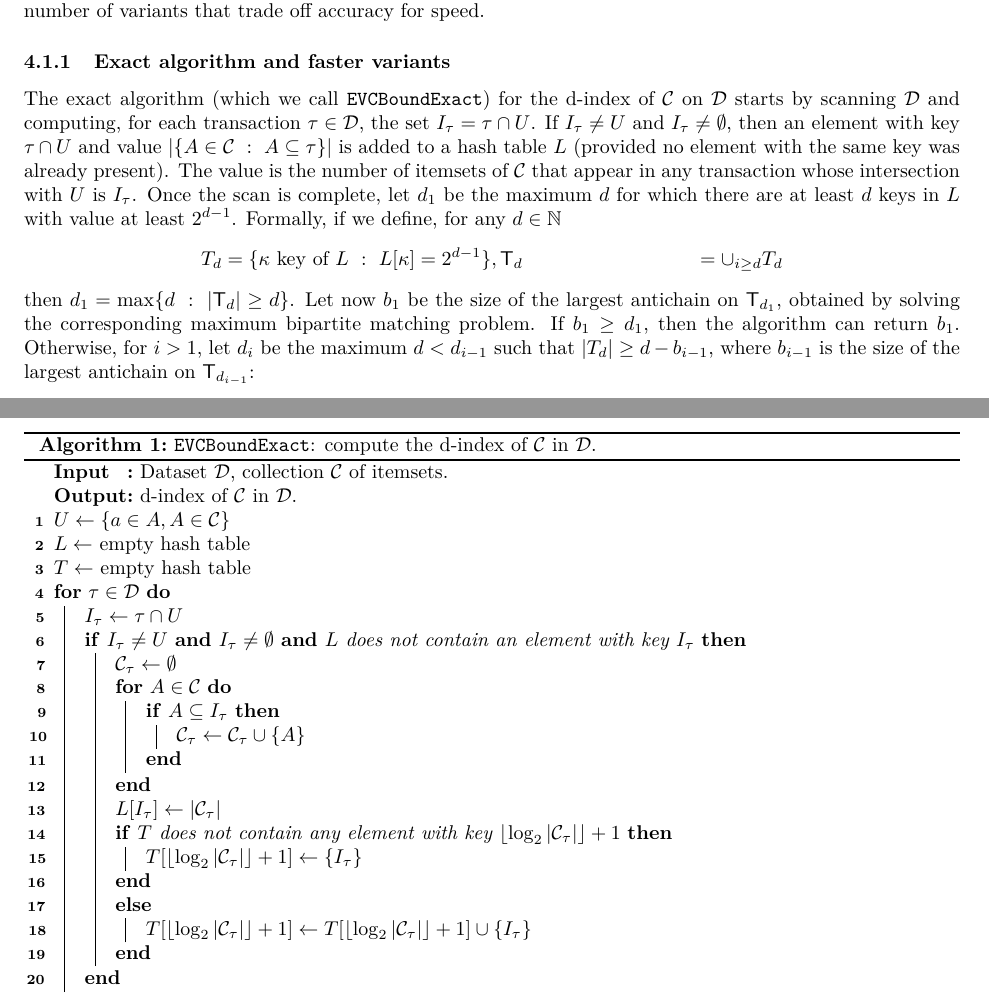
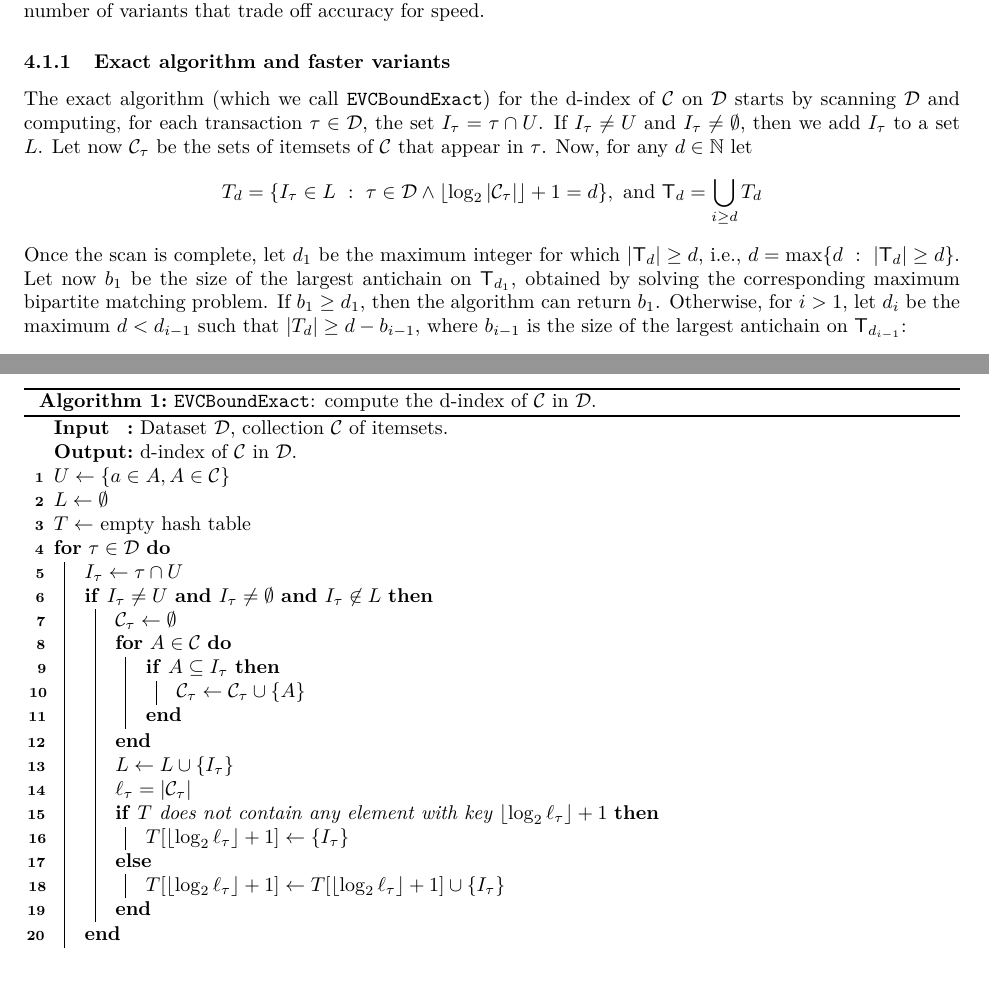
Before and after one commit to rionda/truefis, a LaTeX paper (paper/truefis-arxiv.tex, which reads paper/rangeset.tex): two parts of pages 9 and 10 of 23, joined at a grey line, cut so that both start at the same text. Compiled offline with pdfLaTeX.

Commit message:
Clarify more stuff in the algorithm. It's good that we are implementing it...=)

```diff
--- a/paper/rangeset.tex
+++ b/paper/rangeset.tex
@@ -114,24 +114,19 @@ variants that trade off accuracy for speed.
 The exact algorithm (which we call \texttt{EVCBoundExact}) for the d-index of
 $\mathcal{C}$ on $\Ds$ starts by scanning $\Ds$ and computing, for each
 transaction $\tau\in\Ds$, the set $I_\tau=\tau\cap U$. If $I_\tau\neq U$ and
-$I_\tau\neq\emptyset$, then an element with key $\tau\cap U$ and value
-$|\{A\in\mathcal{C} ~:~ A\subseteq\tau\}|$ is added to a hash table $L$
-(provided no element with the same key was already present). The value is the
-number of itemsets of $\mathcal{C}$ that appear in any transaction whose
-intersection with $U$ is $I_\tau$. Once the scan is complete, let $d_1$ be the
-maximum $d$ for which there are at least $d$ keys in $L$ with value at least
-$2^{d-1}$. Formally, if we define, for any
-$d\in\mathbb{N}$
-\begin{align*}
-	T_d&=\{\kappa \mbox{ key of } L ~:~ L[\kappa]= 2^{d-1}\},
-	\mathsf{T}_d&=\cup_{i\ge d} T_d
-\end{align*}
-then $d_1=\max\{d ~:~ |\mathsf{T}_d|\ge d\}$.
-Let now $b_1$ be the size of the largest antichain on $\mathsf{T}_{d_1}$,
-obtained by solving the corresponding maximum bipartite matching problem. If
-$b_1\ge d_1$, then the algorithm can return $b_1$. Otherwise, for $i>1$, let
-$d_i$ be the maximum $d<d_{i-1}$ such that $|T_d|\ge d-b_{i-1}$,
-where $b_{i-1}$ is the size of the largest antichain on $\mathsf{T}_{d_{i-1}}$:
+$I_\tau\neq\emptyset$, then we add $I_\tau$ to a set $L$. Let now
+$\mathcal{C}_\tau$ be the sets of itemsets of $\mathcal{C}$ that appear in
+$\tau$. Now, for any $d\in\mathbb{N}$ let
+\[
+	T_d=\{I_\tau\in L ~:~ \tau\in\Ds \wedge \lfloor\log_2|\mathcal{C}_\tau|\rfloor+1= d\},\mbox{ and } \mathsf{T}_d=\bigcup_{i\ge d} T_d
+\]
+Once the scan is complete, let $d_1$  be the maximum integer for which
+$|\mathsf{T}_d|\ge d$, i.e., $d=\max\{d ~:~ |\mathsf{T}_d|\ge d\}$. Let now
+$b_1$ be the size of the largest antichain on $\mathsf{T}_{d_1}$, obtained by
+solving the corresponding maximum bipartite matching problem. If $b_1\ge d_1$,
+then the algorithm can return $b_1$. Otherwise, for $i>1$, let $d_i$ be the
+maximum $d<d_{i-1}$ such that $|T_d|\ge d-b_{i-1}$, where $b_{i-1}$ is the size
+of the largest antichain on $\mathsf{T}_{d_{i-1}}$:
 \[
 	d_i=\max\{d<d_{i-1} ~:~ |\mathsf{T}_d\setminus\mathsf{T}_{d_{i-1}}|\ge d-b_{i-1}\}\enspace.
 \]
@@ -155,25 +150,25 @@ algorithm terminates.
   \Input{Dataset $\Ds$, collection $\mathcal{C}$ of itemsets.}
   \Output{d-index of $\mathcal{C}$ in $\Ds$.}
   $U\leftarrow\{a\in A, A\in\mathcal{C}\}$\;
-  $L\leftarrow$ empty hash table\;
+  $L\leftarrow\emptyset$\;
   $T\leftarrow$ empty hash table\;
   \For{$\tau\in\Ds$}{\label{algline:forbegin}
 		$I_\tau\leftarrow \tau\cap U$\;
-		\If{$I_\tau\neq U$ \MyAnd $I_\tau\neq\emptyset$ \MyAnd $L$ does not
-		contain an element with key $I_\tau$} {
+		\If{$I_\tau\neq U$ \MyAnd $I_\tau\neq\emptyset$ \MyAnd $I_\tau\not\in L$} {
 			$\mathcal{C}_\tau\leftarrow \emptyset$\;
 			\For{$A\in\mathcal{C}$}{\label{algline:intersectionloopbegin}
 				\If{$A\subseteq I_\tau$}{
 					$\mathcal{C}_\tau\leftarrow \mathcal{C}_\tau\cup\{A\}$\;
 				}
 			}\label{algline:intersectionloopend}
-			$L[I_\tau]\leftarrow |\mathcal{C}_\tau|$\;\label{algline:assignmentintersection}
-			\If{$T$ does not contain any element with key
-				$\lfloor\log_2|\mathcal{C}_\tau|\rfloor + 1$}{
-					$T[\lfloor\log_2|\mathcal{C}_\tau|\rfloor + 1]\leftarrow \{I_\tau\}$\;
-			}\Else{
-				$T[\lfloor\log_2|\mathcal{C}_\tau|\rfloor + 1]\leftarrow
-				T[\lfloor\log_2|\mathcal{C}_\tau|\rfloor + 1]\cup\{I_\tau\}$\;
+			$L\leftarrow L\cup\{I_\tau\}$\;
+			$\ell_\tau=|\mathcal{C}_\tau|$\;\label{algline:assignmentintersection}
+			\eIf{$T$ does not contain any element with key
+				$\lfloor\log_2\ell_\tau\rfloor + 1$}{
+					$T[\lfloor\log_2\ell_\tau\rfloor + 1]\leftarrow \{I_\tau\}$\;
+			}{
+				$T[\lfloor\log_2\ell_\tau\rfloor + 1]\leftarrow
+				T[\lfloor\log_2\ell_\tau\rfloor + 1]\cup\{I_\tau\}$\;
 			}
 		}
   }\label{algline:forend}
```
